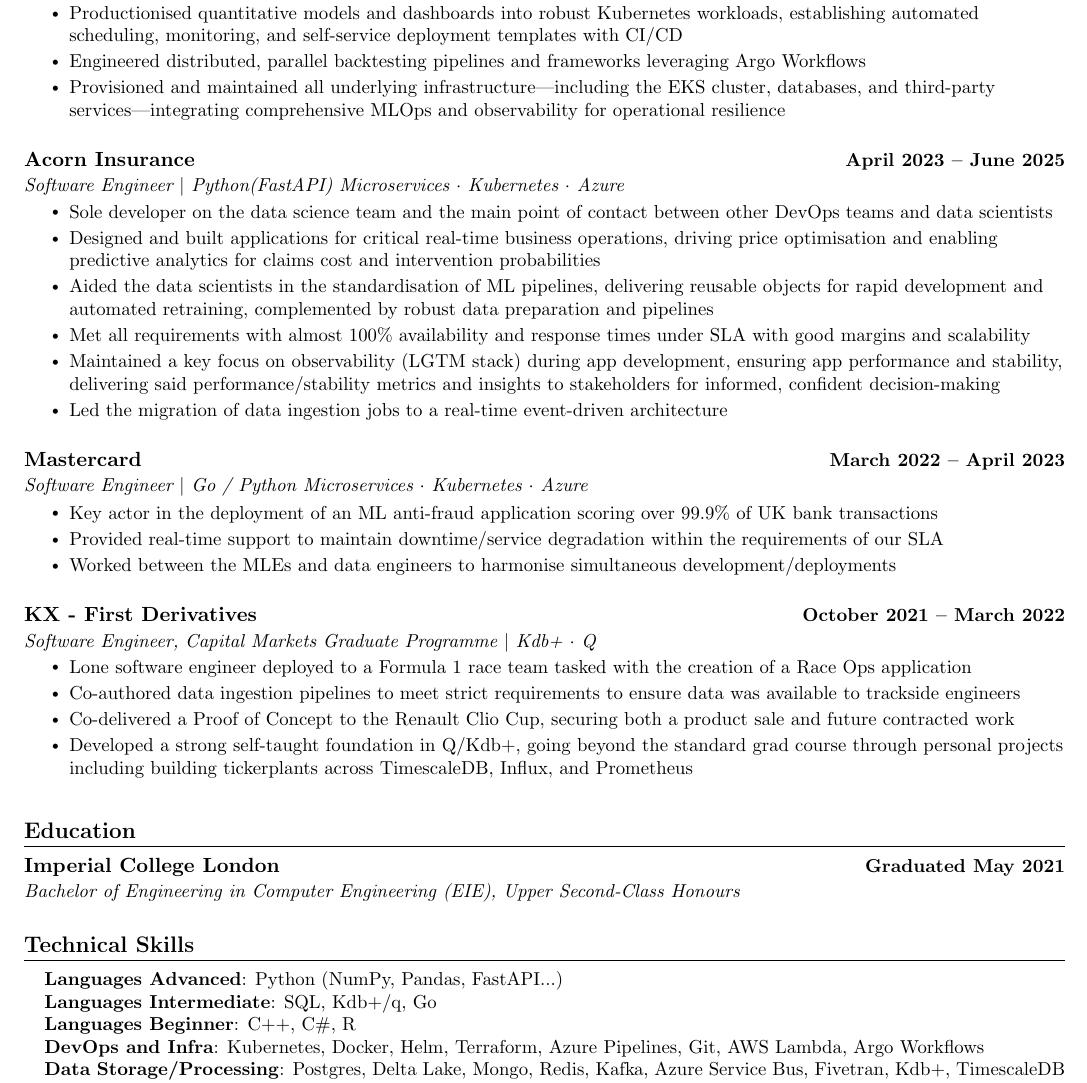
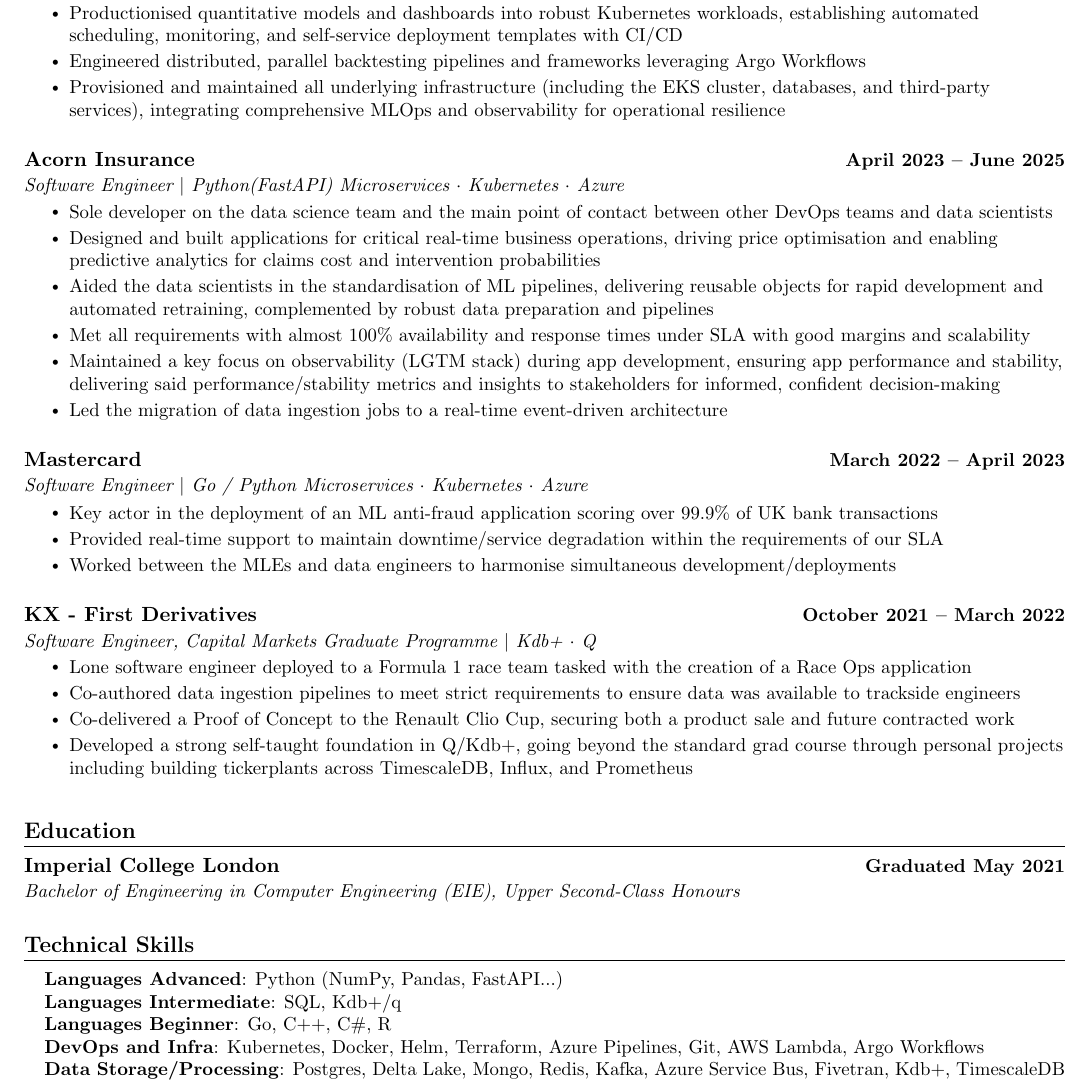
Before and after one commit to ollieellis/ollieellis.github.io, a LaTeX CV (cv/cv_tectonic.tex): part of the page, cut so that both start at the same text. Compiled offline with pdfLaTeX.

Commit message:
remove em dashes and move Go to beginner languages
Co-Authored-By: Claude Opus 5.5 <noreply@anthropic.com>

```diff
--- a/cv/cv_tectonic.tex
+++ b/cv/cv_tectonic.tex
@@ -162,7 +162,7 @@
         \resumeItem{Co-developed an LLM agentic harness for orchestrated intelligence gathering, integrating tool execution, prompt A/B testing, and LLM cost/token tracking}
         \resumeItem{Productionised quantitative models and dashboards into robust Kubernetes workloads, establishing automated scheduling, monitoring, and self-service deployment templates with CI/CD}
         \resumeItem{Engineered distributed, parallel backtesting pipelines and frameworks leveraging Argo Workflows}
-        \resumeItem{Provisioned and maintained all underlying infrastructure---including the EKS cluster, databases, and third-party services---integrating comprehensive MLOps and observability for operational resilience}
+        \resumeItem{Provisioned and maintained all underlying infrastructure (including the EKS cluster, databases, and third-party services), integrating comprehensive MLOps and observability for operational resilience}
       \resumeItemListEnd
 
     \vspace{3mm}
@@ -224,8 +224,8 @@
  \begin{itemize}[leftmargin=0.15in, label={}]
     \small{\item{
      \textbf{Languages Advanced}{: Python (NumPy, Pandas, FastAPI...)} \\
-     \textbf{Languages Intermediate}{: SQL, Kdb+/q, Go} \\
-     \textbf{Languages Beginner}{: C++, C\#, R} \\
+     \textbf{Languages Intermediate}{: SQL, Kdb+/q} \\
+     \textbf{Languages Beginner}{: Go, C++, C\#, R} \\
      \textbf{DevOps and Infra}{: Kubernetes, Docker, Helm, Terraform, Azure Pipelines, Git, AWS Lambda, Argo Workflows} \\
      \textbf{Data Storage/Processing}{: Postgres, Delta Lake, Mongo, Redis, Kafka, Azure Service Bus, Fivetran, Kdb+, TimescaleDB} \\
      \textbf{Cloud}{: AWS, Azure, Google Cloud Platform, Firebase, Databricks} \\
```
Also changed, not shown: cv/cv_tectonic.pdf.
